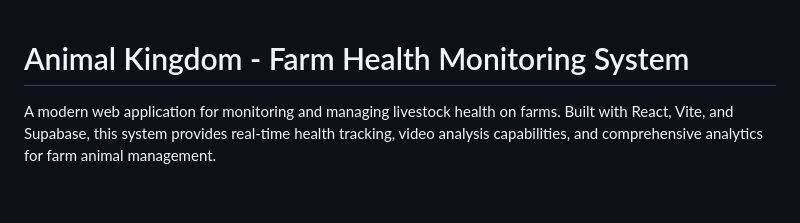
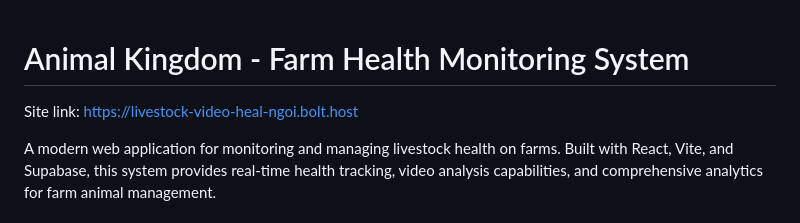
Before and after one commit to Twix-Infinity/Animal_Kingdom, a Markdown page: README.md, the part around the change. GitHub-like rendering; blank space fills up the shorter version.

Commit message:
Add site link to README
Added site link to the README for easy access.

```diff
--- a/README.md
+++ b/README.md
@@ -1,4 +1,6 @@
 # Animal Kingdom - Farm Health Monitoring System
+
+Site link: https://livestock-video-heal-ngoi.bolt.host
 
 A modern web application for monitoring and managing livestock health on farms. Built with React, Vite, and Supabase, this system provides real-time health tracking, video analysis capabilities, and comprehensive analytics for farm animal management.
 
```
